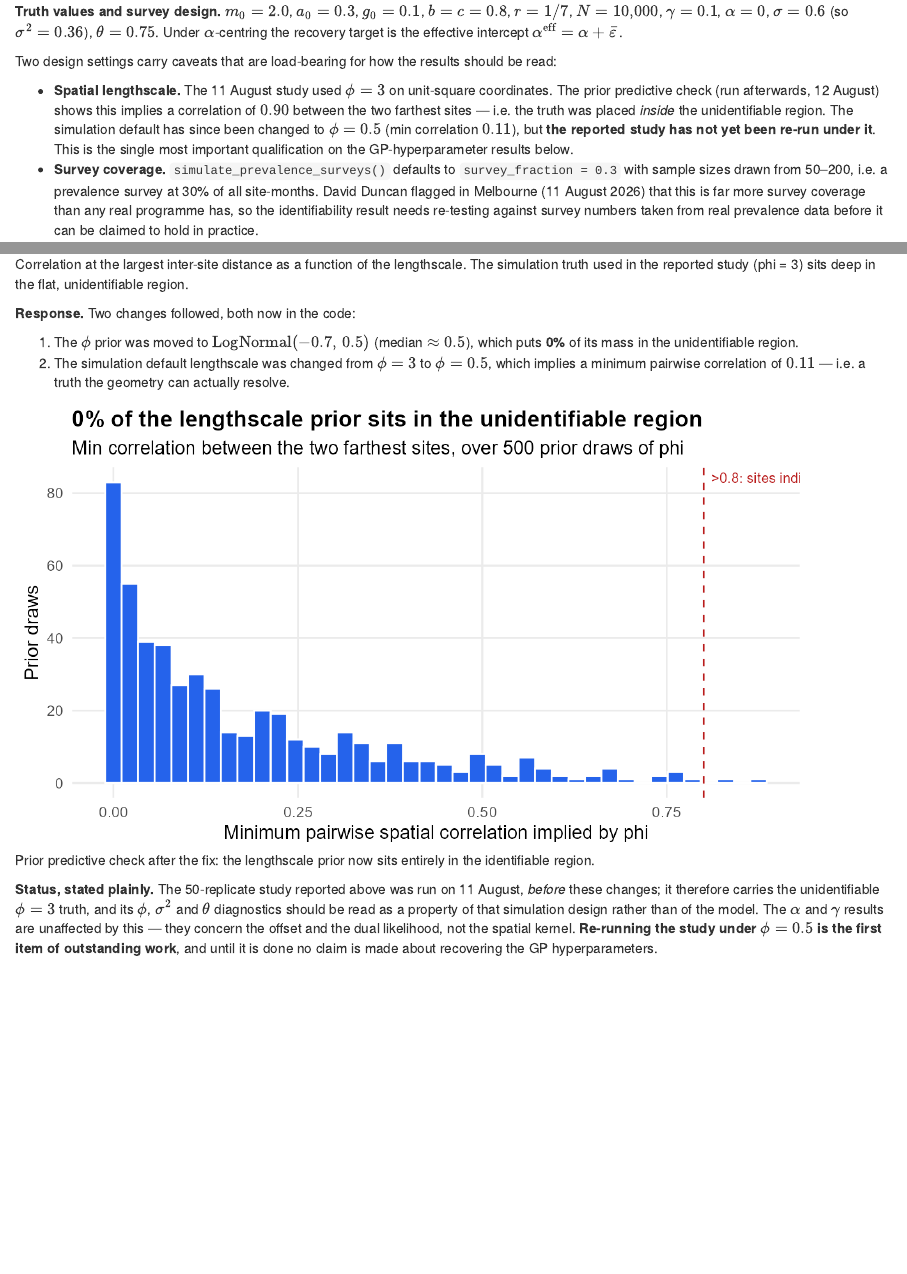
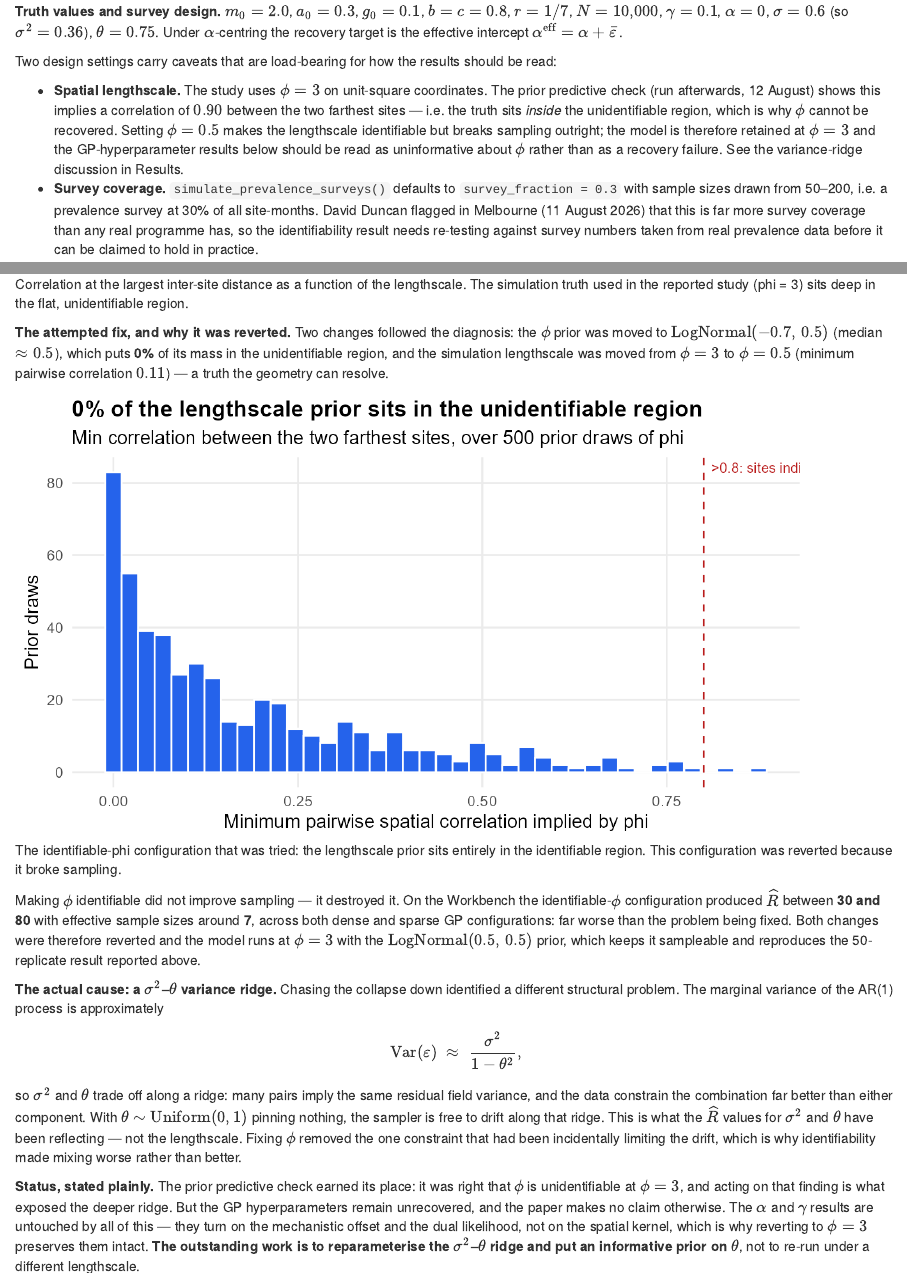
Before and after one commit to ernestmoyo/epiwave-foi-model, an R Markdown document (papers/paper2_epiWaveFOI/objective2_EpiwaveFOI_Model_Paper.Rmd): the page in a window 1100 px wide, from 9940 px down before the commit and from 10000 px down after it, so that both start at the same text, and a second part further down, joined at a grey line. Rendered offline with R 4.5, knitr and Pandoc, with nearby package versions.

Commit message:
docs: correct the phi story in deck and paper after the revert
Commit 2989094 reverted the identifiable-phi config because it broke
mixing on the Workbench (R-hat 30-80, ESS ~7) and traced the real cause
to a sigma2/theta variance ridge. Both the slides and the paper had been
written against the pre-revert state and claimed the fix was in the code.
It is not, and the diagnosis has moved.

- slide 11c rewritten: the check correctly found phi unidentifiable at
  phi = 3 (90% correlation between the farthest sites), but acting on it
  collapsed sampling, which exposed the ridge. Reverted to the working
  config so the alpha result stands.
- 11b, 13b: cause is the sigma2/theta ridge, not the lengthscale; item
  one is now reparameterising the ridge and putting a prior on theta
- paper: priors table back to lognormal(0.5, 0.5), the "response"
  subsection now records the revert and derives the ridge from the AR(1)
  marginal variance sigma2/(1-theta^2), and every downstream mention in
  Limits and Conclusion follows

The alpha result (76% vs 0%) is unaffected throughout: it turns on the
offset and the dual likelihood, not the spatial kernel.

````diff
--- a/papers/paper2_epiWaveFOI/objective2_EpiwaveFOI_Model_Paper.Rmd
+++ b/papers/paper2_epiWaveFOI/objective2_EpiwaveFOI_Model_Paper.Rmd
@@ -347,7 +347,7 @@ study <- run_sim_estimation_study(
 
 Two design settings carry caveats that are load-bearing for how the results should be read:
 
--   **Spatial lengthscale.** The 11 August study used $\phi = 3$ on unit-square coordinates. The prior predictive check (run afterwards, 12 August) shows this implies a correlation of $0.90$ between the two farthest sites — i.e. the truth was placed *inside* the unidentifiable region. The simulation default has since been changed to $\phi = 0.5$ (min correlation $0.11$), but **the reported study has not yet been re-run under it**. This is the single most important qualification on the GP-hyperparameter results below.
+-   **Spatial lengthscale.** The study uses $\phi = 3$ on unit-square coordinates. The prior predictive check (run afterwards, 12 August) shows this implies a correlation of $0.90$ between the two farthest sites — i.e. the truth sits *inside* the unidentifiable region, which is why $\phi$ cannot be recovered. Setting $\phi = 0.5$ makes the lengthscale identifiable but breaks sampling outright; the model is therefore retained at $\phi = 3$ and the GP-hyperparameter results below should be read as uninformative about $\phi$ rather than as a recovery failure. See the variance-ridge discussion in Results.
 -   **Survey coverage.** `simulate_prevalence_surveys()` defaults to `survey_fraction = 0.3` with sample sizes drawn from 50–200, i.e. a prevalence survey at 30% of all site-months. David Duncan flagged in Melbourne (11 August 2026) that this is far more survey coverage than any real programme has, so the identifiability result needs re-testing against survey numbers taken from real prevalence data before it can be claimed to hold in practice.
 
 ### Model Comparison
@@ -637,26 +637,50 @@ knitr::include_graphics(here::here("outputs/prior_predictive/ppc_phi_correlation
 knitr::include_graphics(here::here("outputs/prior_predictive/ppc_identifiable_range.png"))
 ```
 
-**Response.** Two changes followed, both now in the code:
+**The attempted fix, and why it was reverted.** Two changes followed the
+diagnosis: the $\phi$ prior was moved to $\mathrm{LogNormal}(-0.7,\,0.5)$
+(median $\approx 0.5$), which puts **0%** of its mass in the unidentifiable
+region, and the simulation lengthscale was moved from $\phi = 3$ to
+$\phi = 0.5$ (minimum pairwise correlation $0.11$) — a truth the geometry can
+resolve.
 
-1.  The $\phi$ prior was moved to $\mathrm{LogNormal}(-0.7,\,0.5)$ (median
-    $\approx 0.5$), which puts **0%** of its mass in the unidentifiable region.
-2.  The simulation default lengthscale was changed from $\phi = 3$ to
-    $\phi = 0.5$, which implies a minimum pairwise correlation of $0.11$ — i.e.
-    a truth the geometry can actually resolve.
-
-```{r ppc-after, echo=FALSE, out.width="90%", fig.cap="Prior predictive check after the fix: the lengthscale prior now sits entirely in the identifiable region."}
+```{r ppc-after, echo=FALSE, out.width="90%", fig.cap="The identifiable-phi configuration that was tried: the lengthscale prior sits entirely in the identifiable region. This configuration was reverted because it broke sampling."}
 knitr::include_graphics(here::here("outputs/prior_predictive_fixed/ppc_phi_correlation.png"))
 ```
 
-**Status, stated plainly.** The 50-replicate study reported above was run on
-11 August, *before* these changes; it therefore carries the unidentifiable
-$\phi = 3$ truth, and its $\phi$, $\sigma^{2}$ and $\theta$ diagnostics should
-be read as a property of that simulation design rather than of the model. The
-$\alpha$ and $\gamma$ results are unaffected by this — they concern the offset
-and the dual likelihood, not the spatial kernel. **Re-running the study under
-$\phi = 0.5$ is the first item of outstanding work**, and until it is done no
-claim is made about recovering the GP hyperparameters.
+Making $\phi$ identifiable did not improve sampling — it destroyed it. On the
+Workbench the identifiable-$\phi$ configuration produced $\widehat R$ between
+**30 and 80** with effective sample sizes around **7**, across both dense and
+sparse GP configurations: far worse than the problem being fixed. Both changes
+were therefore reverted and the model runs at $\phi = 3$ with the
+$\mathrm{LogNormal}(0.5,\,0.5)$ prior, which keeps it sampleable and reproduces
+the 50-replicate result reported above.
+
+**The actual cause: a $\sigma^{2}$–$\theta$ variance ridge.** Chasing the
+collapse down identified a different structural problem. The marginal variance
+of the AR(1) process is approximately
+
+$$
+\mathrm{Var}(\varepsilon) \;\approx\; \frac{\sigma^{2}}{1-\theta^{2}},
+$$
+
+so $\sigma^{2}$ and $\theta$ trade off along a ridge: many pairs imply the same
+residual field variance, and the data constrain the combination far better than
+either component. With $\theta \sim \mathrm{Uniform}(0,1)$ pinning nothing, the
+sampler is free to drift along that ridge. This is what the $\widehat R$ values
+for $\sigma^{2}$ and $\theta$ have been reflecting — not the lengthscale. Fixing
+$\phi$ removed the one constraint that had been incidentally limiting the
+drift, which is why identifiability made mixing worse rather than better.
+
+**Status, stated plainly.** The prior predictive check earned its place: it was
+right that $\phi$ is unidentifiable at $\phi = 3$, and acting on that finding is
+what exposed the deeper ridge. But the GP hyperparameters remain unrecovered,
+and the paper makes no claim otherwise. The $\alpha$ and $\gamma$ results are
+untouched by all of this — they turn on the mechanistic offset and the dual
+likelihood, not on the spatial kernel, which is why reverting to $\phi = 3$
+preserves them intact. **The outstanding work is to reparameterise the
+$\sigma^{2}$–$\theta$ ridge and put an informative prior on $\theta$**, not to
+re-run under a different lengthscale.
 
 **One check the priors still fail.** The prior predictive run also shows that
 the priors imply implausibly high prevalence — a median of 0.97, with more than
````
Also changed, not shown: presentations/slidev/pages/11b-mcmc-diagnostics-updated.md (+2 -2 lines), presentations/slidev/pages/11c-prior-predictive.md (+13 -9 lines), presentations/slidev/pages/13b-next-steps-updated.md (+4 -4 lines), papers/paper2_epiWaveFOI/objective2_EpiwaveFOI_Model_Paper.Rmd (17 more changed lines).
